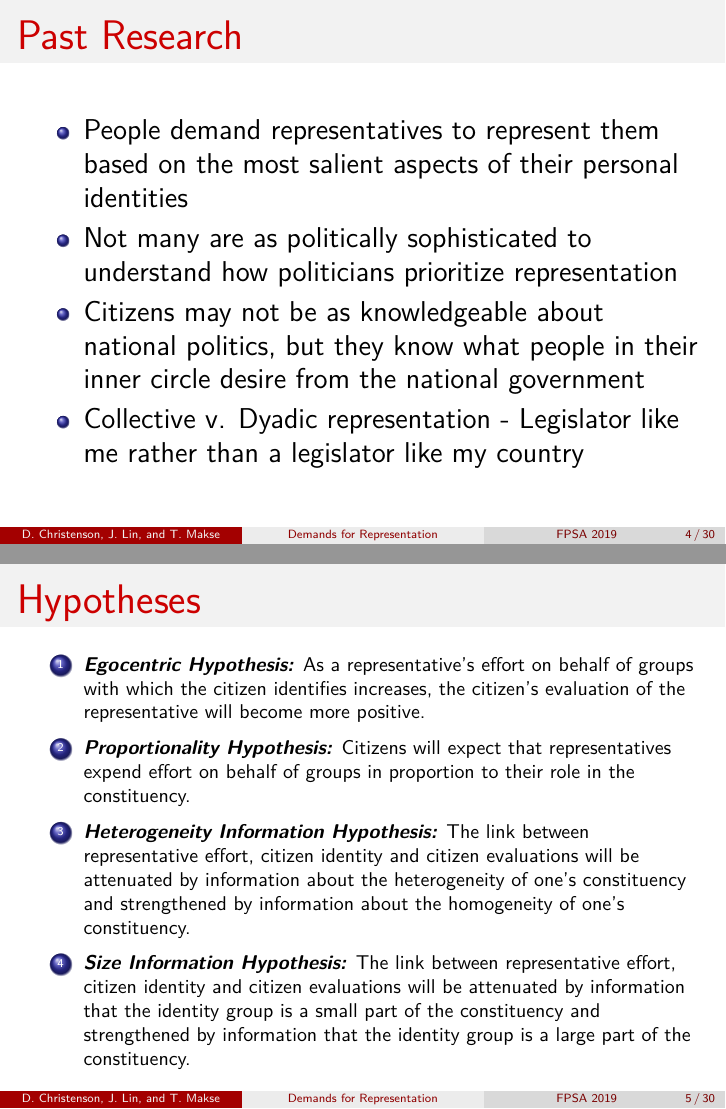
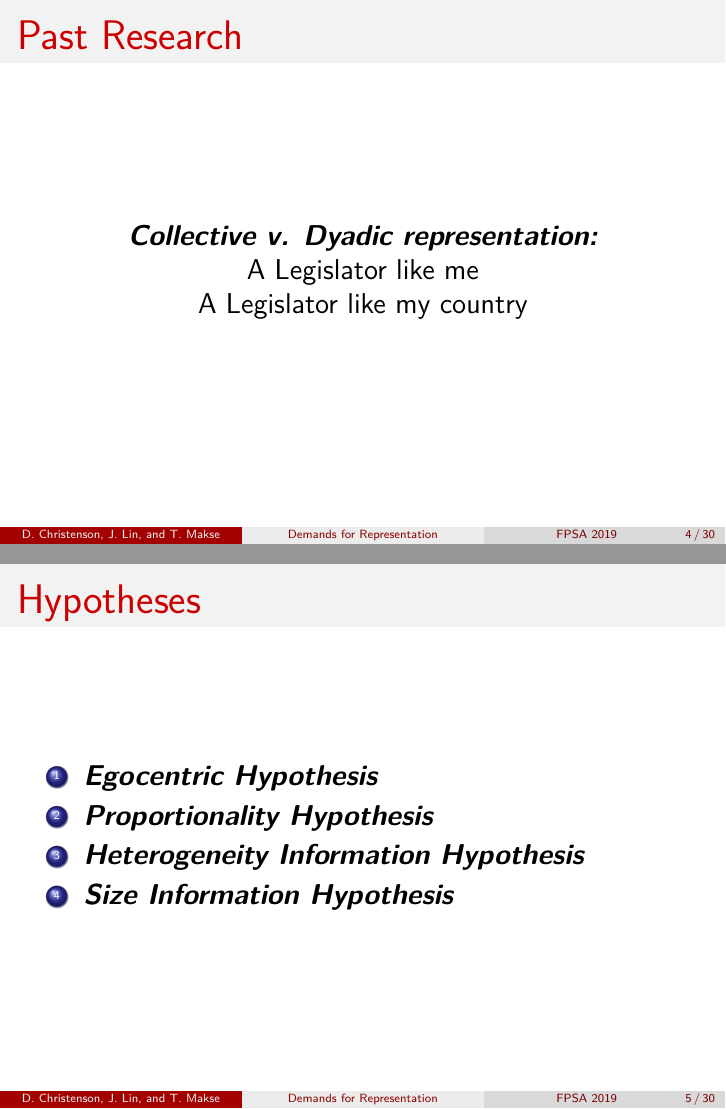
Before and after one commit to lin-jennifer/CollabProjects, LaTeX slides (Demands/FPSA Slides/FPSA2019.tex): pages 4 and 5 of 30, joined at a grey line. Compiled offline with pdfLaTeX.

Commit message:
Streamlined slides

```diff
--- a/Demands/FPSA Slides/FPSA2019.tex
+++ b/Demands/FPSA Slides/FPSA2019.tex
@@ -73,22 +73,20 @@
 
 \begin{frame}
 \frametitle{Past Research}
-\begin{itemize}
-	\item People demand representatives to represent them based on the most salient aspects of their personal identities
-	\item Not many are as politically sophisticated to understand how politicians prioritize representation
-	\item Citizens may not be as knowledgeable about national politics, but they know what people in their inner circle desire from the national government
-	\item Collective v. Dyadic representation - Legislator like me rather than a legislator like my country
-\end{itemize}
+\begin{center}
+	\e{\tb{Collective v. Dyadic representation:}} \\
+	A Legislator like me \\
+	A Legislator like my country
+\end{center}
 \end{frame}
 
 \begin{frame}
-\footnotesize
 \frametitle{Hypotheses}
 \begin{enumerate}
-	\item \tb{\e{Egocentric Hypothesis:}} As a representative's effort on behalf of groups with which the citizen identifies increases, the citizen's evaluation of the representative will become more positive.
-	\item \tb{\e{Proportionality Hypothesis:}} Citizens will expect that representatives expend effort on behalf of groups in proportion to their role in the constituency.
-	\item \tb{\e{Heterogeneity Information Hypothesis:}} The link between representative effort, citizen identity and citizen evaluations will be attenuated by information about the heterogeneity of one’s constituency and strengthened by information about the homogeneity of one’s constituency.
-	\item \tb{\e{Size Information Hypothesis:}} The link between representative effort, citizen identity and citizen evaluations will be attenuated by information that the identity group is a small part of the constituency and strengthened by information that the identity group is a large part of the constituency.
+	\item \tb{\e{Egocentric Hypothesis}}
+	\item \tb{\e{Proportionality Hypothesis}}
+	\item \tb{\e{Heterogeneity Information Hypothesis}}
+	\item \tb{\e{Size Information Hypothesis}}
 \end{enumerate}
 \end{frame}
 
@@ -358,6 +360,2 @@ Note: \# p $<$ 0.10; * p $<$ 0.05; ** p $<$ 0.01
 \frametitle{Hypotheses Revisited}
 \begin{enumerate}
-	\item \tb{\e{Egocentric Hypothesis:}} As a representative's effort on behalf of groups with which the citizen identifies increases, the citizen's evaluation of the representative will become more positive. -- \tb{Not Really}
-	\item \tb{\e{Proportionality Hypothesis:}} Citizens will expect that representatives expend effort on behalf of groups in proportion to their role in the constituency. -- \tb{No}
-	\item \tb{\e{Heterogeneity Information Hypothesis:}} The link between representative effort, citizen identity and citizen evaluations will be attenuated by information about the heterogeneity of one’s constituency and strengthened by information about the homogeneity of one’s constituency. -- \tb{No}
-	\item \tb{\e{Size Information Hypothesis:}} The link between representative effort, citizen identity and citizen evaluations will be attenuated by information that the identity group is a small part of the constituency and strengthened by information that the identity group is a large part of the constituency. -- \tb{No}
```
Also changed, not shown: Demands/FPSA Slides/FPSA2019.pdf, Demands/FPSA Slides/FPSA2019.tex (12 more changed lines).
